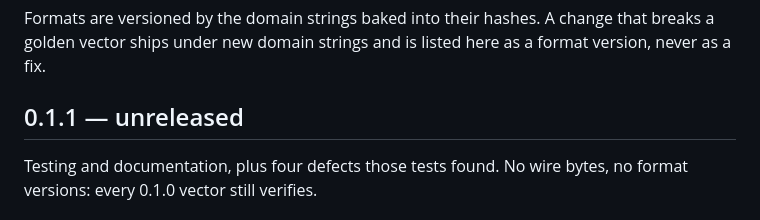
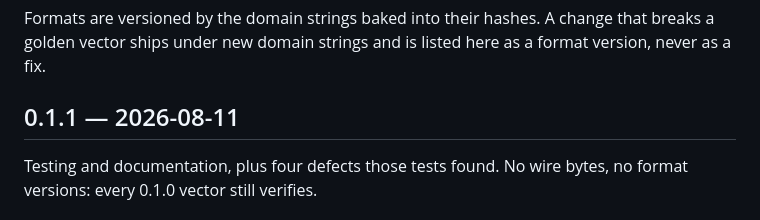
Before and after one commit to Rocky-exchange/canton-proof-of-solvency, a Markdown page: CHANGELOG.md, the part around the change. Rendered like a GitHub page.

Commit message:
release: date the 0.1.1 changelog entry
It said "unreleased", which stops being true the moment the tag is pushed. The
date belongs in the same commit as the release rather than after it, so the
published crate's changelog is not describing itself as unpublished.

Co-Authored-By: Claude Opus 5 (1M context) <noreply@anthropic.com>

```diff
--- a/CHANGELOG.md
+++ b/CHANGELOG.md
@@ -4,7 +4,7 @@ Formats are versioned by the domain strings baked into their hashes. A change
 that breaks a golden vector ships under new domain strings and is listed here
 as a format version, never as a fix.
 
-## 0.1.1 — unreleased
+## 0.1.1 — 2026-08-11
 
 Testing and documentation, plus four defects those tests found. No wire
 bytes, no format versions: every 0.1.0 vector still verifies.
```
